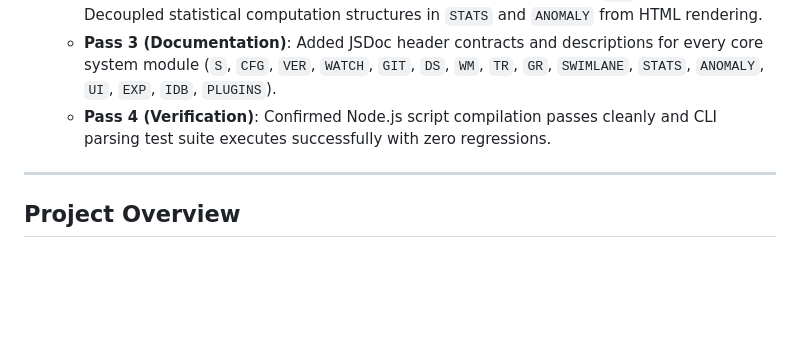
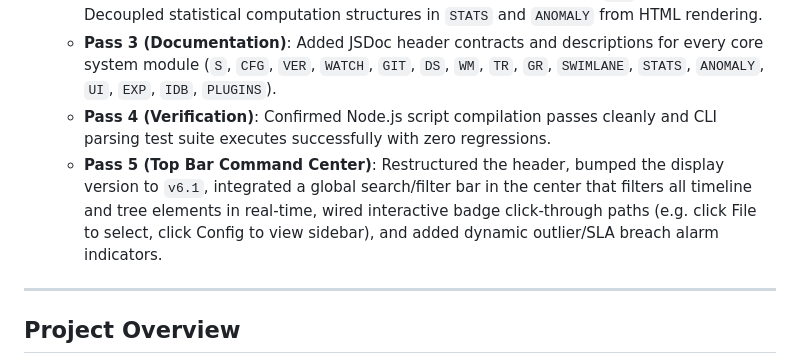
Before and after one commit to manvenpratap/loglens, a Markdown page: .agents/PROJECT_CONTEXT.md, the part around the change. Drawn GitHub-style; blank space fills up the shorter version.

Commit message:
Update PROJECT_CONTEXT.md status for top bar additions

```diff
--- a/.agents/PROJECT_CONTEXT.md
+++ b/.agents/PROJECT_CONTEXT.md
@@ -8,6 +8,7 @@
   - **Pass 2 (Restructure)**: Grouped all helper functions into a centralized `UTILS` namespace, bound global shortcuts, and standardized DOM selections to use the `$()` helper. Decoupled statistical computation structures in `STATS` and `ANOMALY` from HTML rendering.
   - **Pass 3 (Documentation)**: Added JSDoc header contracts and descriptions for every core system module (`S`, `CFG`, `VER`, `WATCH`, `GIT`, `DS`, `WM`, `TR`, `GR`, `SWIMLANE`, `STATS`, `ANOMALY`, `UI`, `EXP`, `IDB`, `PLUGINS`).
   - **Pass 4 (Verification)**: Confirmed Node.js script compilation passes cleanly and CLI parsing test suite executes successfully with zero regressions.
+  - **Pass 5 (Top Bar Command Center)**: Restructured the header, bumped the display version to `v6.1`, integrated a global search/filter bar in the center that filters all timeline and tree elements in real-time, wired interactive badge click-through paths (e.g. click File to select, click Config to view sidebar), and added dynamic outlier/SLA breach alarm indicators.
 
 ---
 
```
